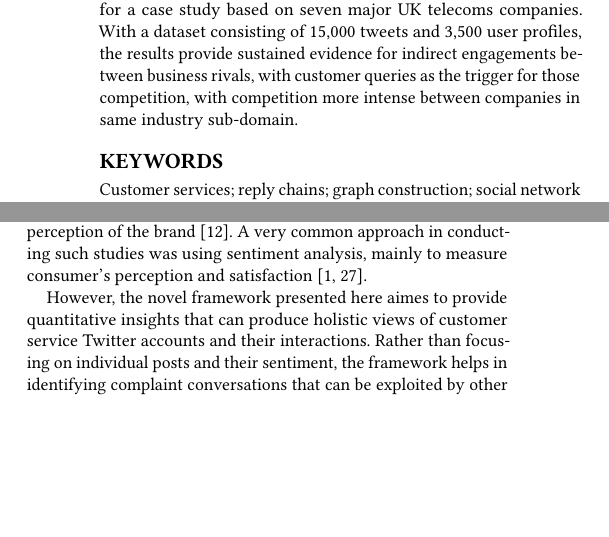
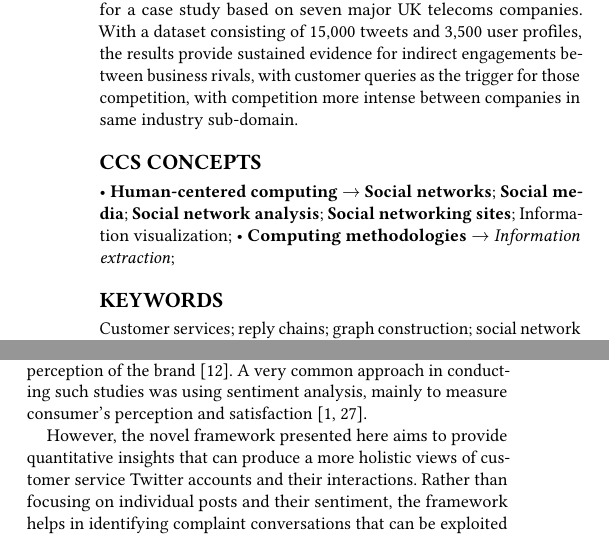
Before and after one commit to tomcrick/SSEI2018, a LaTeX paper (ssei2018.tex): two parts of the columns of page 1 of 8, joined at a grey line, cut so that both start at the same text, the shorter picture padded with empty space. Compiled offline with pdfLaTeX.

Commit message:
Added CCS codes

```diff
--- a/ssei2018.tex
+++ b/ssei2018.tex
@@ -119,6 +119,48 @@ queries as the trigger for those competition, with competition more
 intense between companies in same industry sub-domain.
 \end{abstract}
 
+\begin{CCSXML}
+<ccs2012>
+<concept>
+<concept_id>10003120.10003130.10003131.10003292</concept_id>
+<concept_desc>Human-centered computing~Social networks</concept_desc>
+<concept_significance>500</concept_significance>
+</concept>
+<concept>
+<concept_id>10003120.10003130.10003131.10011761</concept_id>
+<concept_desc>Human-centered computing~Social media</concept_desc>
+<concept_significance>500</concept_significance>
+</concept>
+<concept>
+<concept_id>10003120.10003130.10003134.10003293</concept_id>
+<concept_desc>Human-centered computing~Social network analysis</concept_desc>
+<concept_significance>500</concept_significance>
+</concept>
+<concept>
+<concept_id>10003120.10003130.10003233.10010519</concept_id>
+<concept_desc>Human-centered computing~Social networking sites</concept_desc>
+<concept_significance>500</concept_significance>
+</concept>
+<concept>
+<concept_id>10003120.10003145.10003147.10010923</concept_id>
+<concept_desc>Human-centered computing~Information visualization</concept_desc>
+<concept_significance>100</concept_significance>
+</concept>
+<concept>
+<concept_id>10010147.10010178.10010179.10003352</concept_id>
+<concept_desc>Computing methodologies~Information extraction</concept_desc>
+<concept_significance>300</concept_significance>
+</concept>
+</ccs2012>
+\end{CCSXML}
+
+\ccsdesc[500]{Human-centered computing~Social networks}
+\ccsdesc[500]{Human-centered computing~Social media}
+\ccsdesc[500]{Human-centered computing~Social network analysis}
+\ccsdesc[500]{Human-centered computing~Social networking sites}
+\ccsdesc[100]{Human-centered computing~Information visualization}
+\ccsdesc[300]{Computing methodologies~Information extraction}
+
 \keywords{Customer services; reply chains; graph
   construction; social network analysis; Twitter; social media}
 
@@ -167,8 +209,9 @@ approach in conducting such studies was using sentiment analysis,
 mainly to measure consumer's perception and
 satisfaction~\cite{Zhang2016,Al-Hussaini2017}.
 
-However, the novel framework presented here aimes to provide
-quantitative insights that can produce holistic views of customer
-service Twitter accounts and their interactions. Rather than focusing
-on individual posts and their sentiment, the framework helps in identifying
-complaint conversations that can be exploited by other business rivals,
+However, the novel framework presented here aims to provide
+quantitative insights that can produce a more holistic views of
+customer service Twitter accounts and their interactions. Rather than
+focusing on individual posts and their sentiment, the framework helps
+in identifying complaint conversations that can be exploited by other
+business rivals, to be interrogated further by analysts or decision
```
Also changed, not shown: ssei2018.tex (11 more changed lines).
